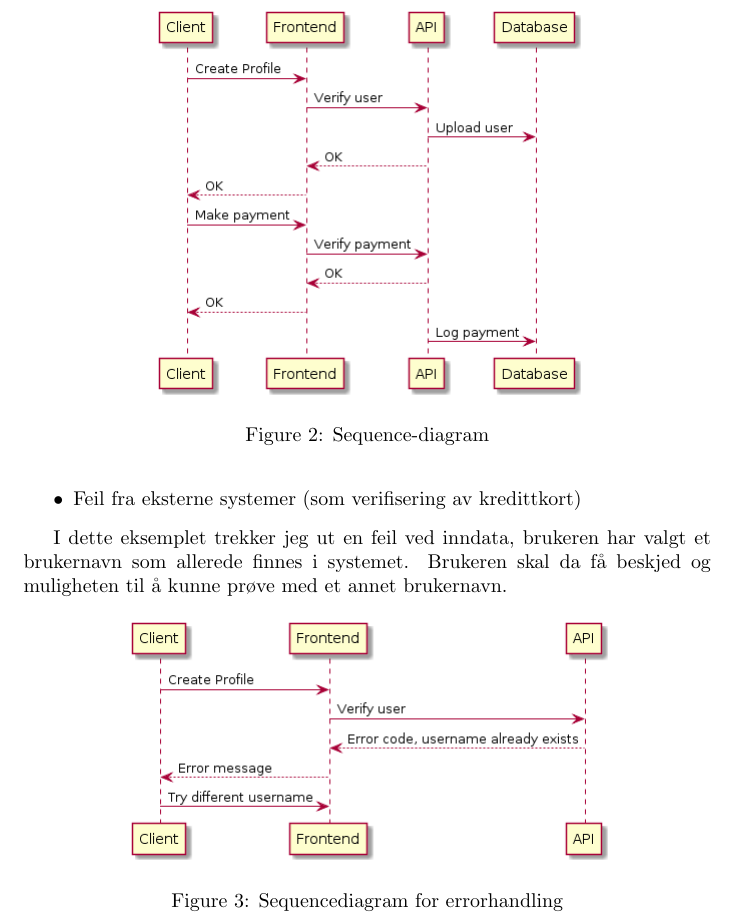
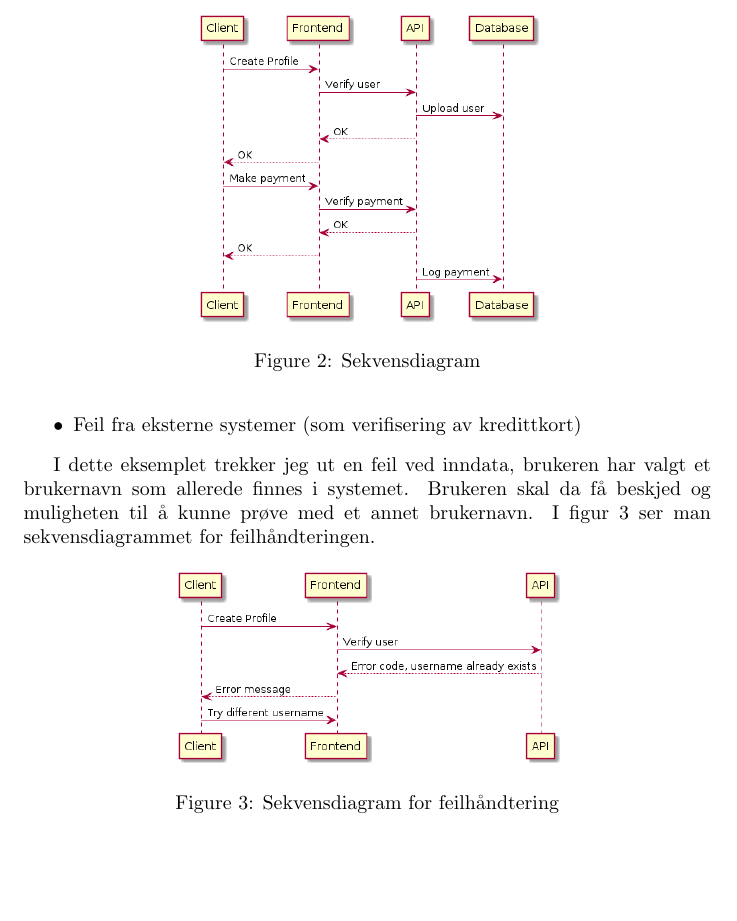
Before and after one commit to skarning/software-engineering-and-testing, a LaTeX document (obligatorisk-innlevering-1/documentation/oblig1.tex): part of page 5 of 5, cut so that both start at the same text, the shorter picture padded with empty space. Compiled offline with pdfLaTeX.

Commit message:
Added  references and formatted images

```diff
--- a/obligatorisk-innlevering-1/documentation/oblig1.tex
+++ b/obligatorisk-innlevering-1/documentation/oblig1.tex
@@ -60,6 +59,6 @@ I figur \ref{fig:oppgave3} ser vi sekvensdiagrammet for en bruker som skal lage
 \begin{figure}[h]
 \centering
-\includegraphics[scale=0.5]{images/oppgave3.png}
-\caption{Sequence-diagram}
+\includegraphics[scale=0.4]{images/oppgave3.png}
+\caption{Sekvensdiagram}
 \label{fig:oppgave3}
 \end{figure}
@@ -72,12 +72,12 @@ I et større system er det mange typer feil som kan intreffe. Feil som vi vet ka
 \item Feil fra eksterne systemer (som verifisering av kredittkort)
 \end{itemize}
 
-I dette eksemplet trekker jeg ut en feil ved inndata, brukeren har valgt et brukernavn som allerede finnes i systemet. Brukeren skal da få beskjed og muligheten til å kunne prøve med et annet brukernavn.
+I dette eksemplet trekker jeg ut en feil ved inndata, brukeren har valgt et brukernavn som allerede finnes i systemet. Brukeren skal da få beskjed og muligheten til å kunne prøve med et annet brukernavn. I figur \ref{fig:oppgave3-2} ser man sekvensdiagrammet for feilhåndteringen.
 
 \begin{figure}[h]
 \centering
-\includegraphics[scale=0.5]{images/oppgave3-2.png}
-\caption{Sequencediagram for errorhandling}
+\includegraphics[scale=0.4]{images/oppgave3-2.png}
+\caption{Sekvensdiagram for feilhåndtering}
 \label{fig:oppgave3-2}
 \end{figure}
 \end{document}
```
Also changed, not shown: obligatorisk-innlevering-1/documentation/oblig1.pdf, obligatorisk-innlevering-1/documentation/oblig1.tex (2 more changed lines), 2 other files.
